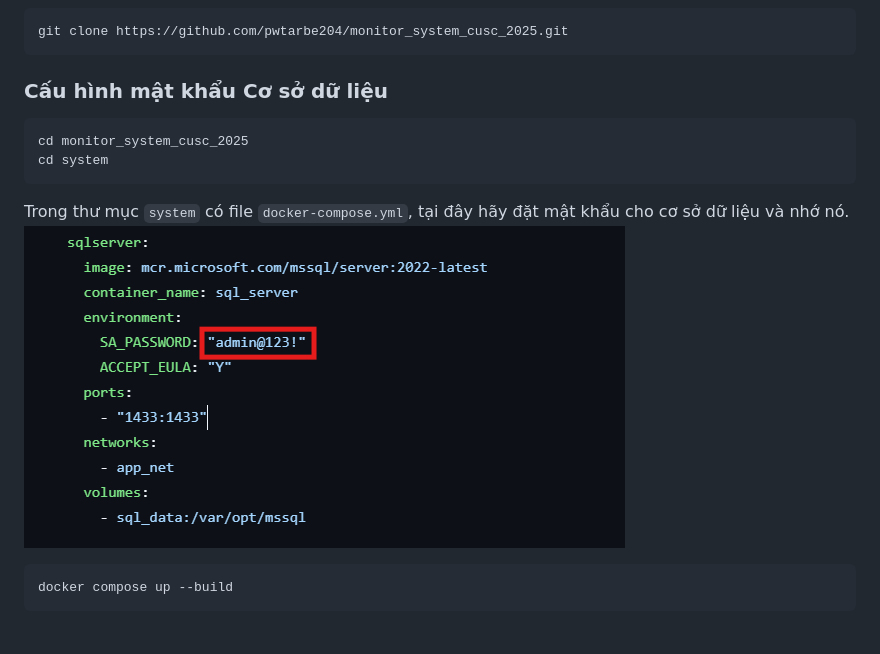
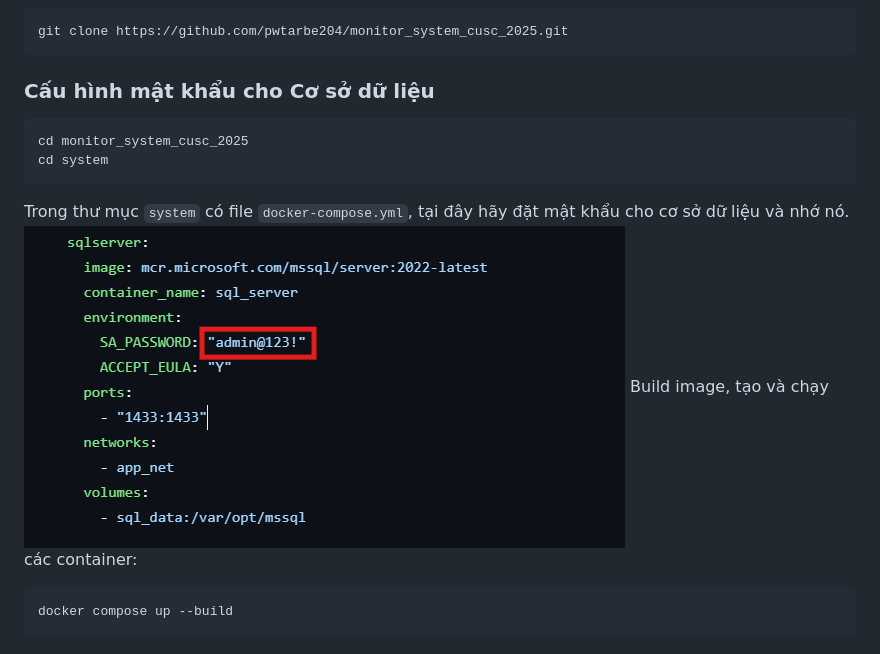
Before and after one commit to pwtarbe204/monitor_system_cusc_2025, a Markdown page: README.md, the part around the change. GitHub-like rendering.

````diff
--- a/README.md
+++ b/README.md
@@ -16,13 +16,14 @@ Hệ thống giám sát tài nguyên hệ thống máy tính được xây dựn
 ```bash
 git clone https://github.com/pwtarbe204/monitor_system_cusc_2025.git
 ```
-### Cấu hình mật khẩu Cơ sở dữ liệu
+### Cấu hình mật khẩu cho Cơ sở dữ liệu
 ```
 cd monitor_system_cusc_2025
 cd system
 ```
 Trong thư mục ```system``` có file ```docker-compose.yml```, tại đây hãy đặt mật khẩu cho cơ sở dữ liệu và nhớ nó.
 ![Cấu hình docker compose](images/2.png)
+Build image, tạo và chạy các container:
 ```
 docker compose up --build
 ```
````
Also changed, not shown: images/3.png (added), 2 other files.
